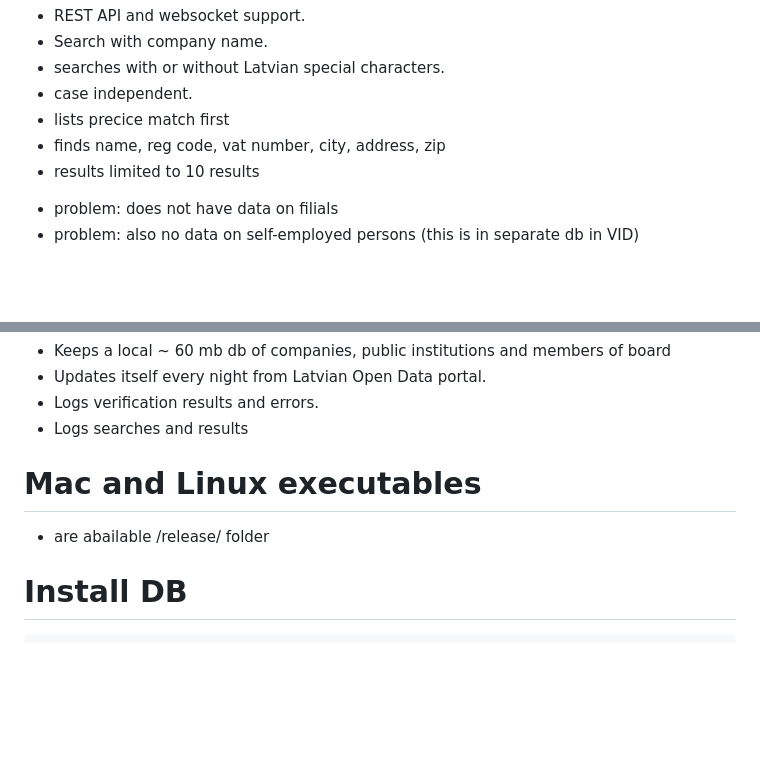
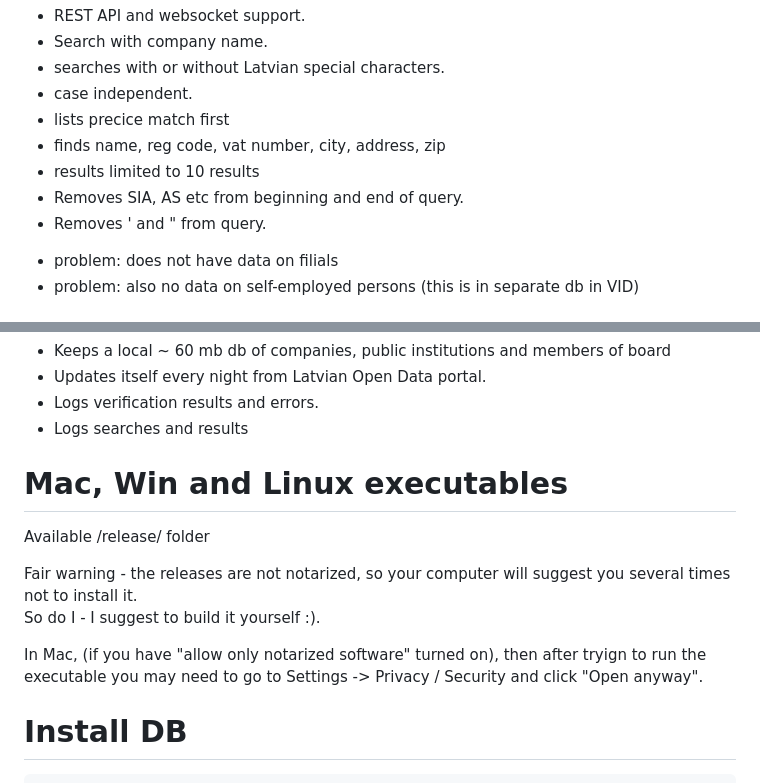
Before and after one commit to outvoicer/kyb, a Markdown page: README.MD, 2 parts joined by grey strips. GitHub-like rendering; blank space fills up the shorter version.

Commit message:
more readme

````diff
--- a/README.MD
+++ b/README.MD
@@ -12,6 +12,8 @@ Also enables validation, weather someone is currently member of board of a compa
 + lists precice match first
 + finds name, reg code, vat number, city, address, zip
 + results limited to 10 results
++ Removes SIA, AS etc from beginning and end of query.
++ Removes ' and " from query.
 - problem: does not have data on filials
 - problem: also no data on self-employed persons (this is in separate db in VID)
 
@@ -25,8 +27,13 @@ Also enables validation, weather someone is currently member of board of a compa
 - Logs verification results and errors.
 - Logs searches and results
 
-# Mac and Linux executables
-+ are abailable /release/ folder
+# Mac, Win and Linux executables
+Available /release/ folder
+
+Fair warning - the releases are not notarized, so your computer will suggest you several times not to install it.
+So do I - I suggest to build it yourself :).
+
+In Mac, (if you have "allow only notarized software" turned on), then after tryign to run the executable you may need to go to Settings -> Privacy / Security and click "Open anyway".
 
 # Install DB
 ```
````
